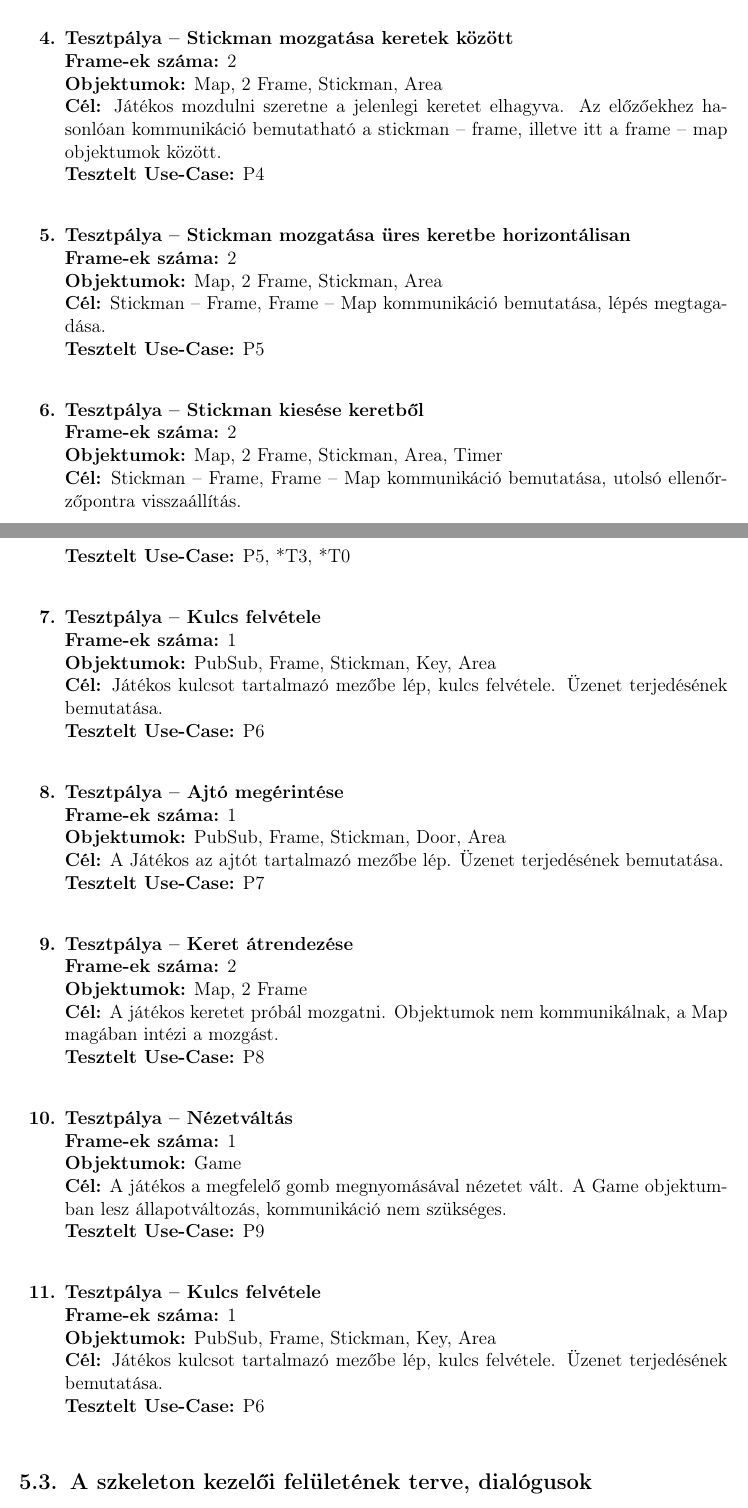
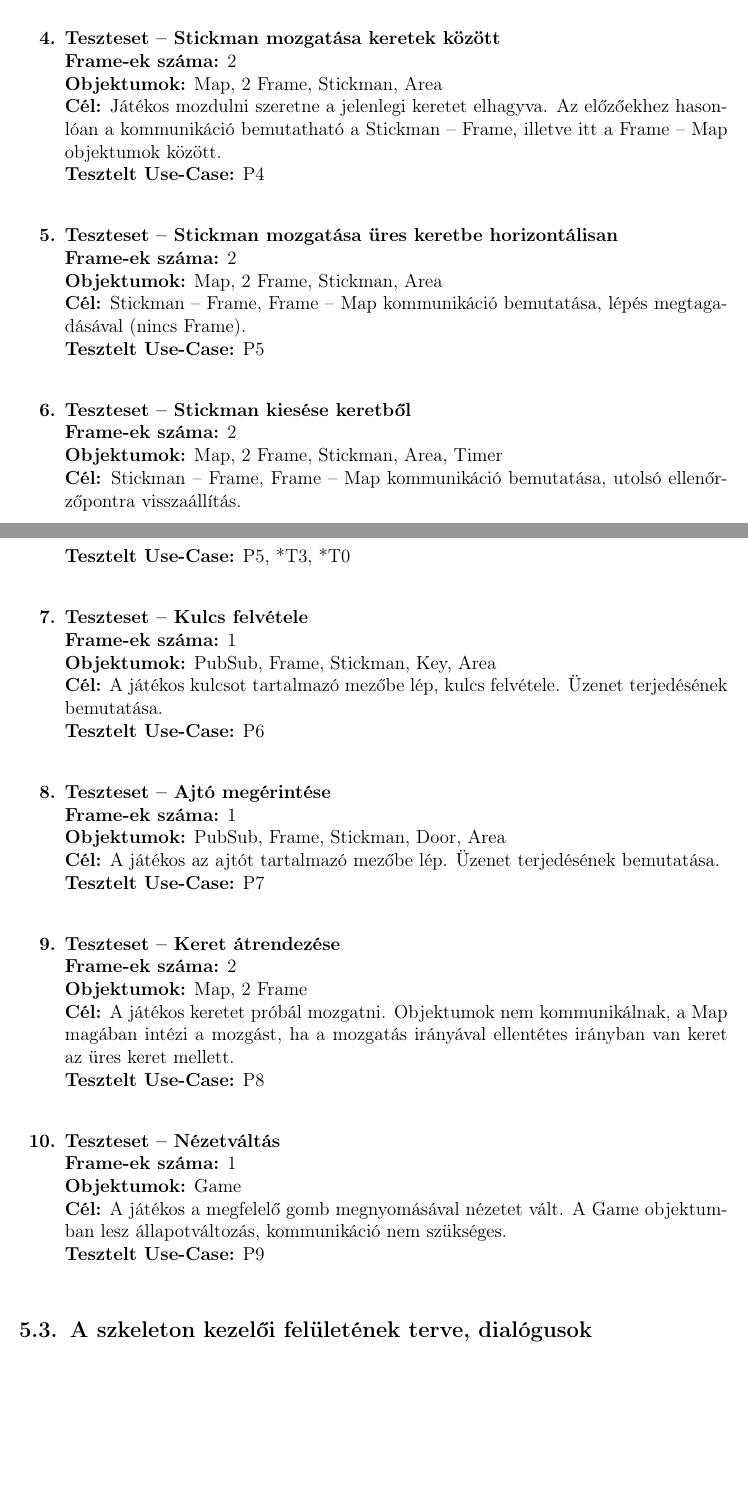
Before and after one commit to nandinc/Continuity, a LaTeX document (docs/05/05.tex): two parts of pages 6 and 7 of 8, joined at a grey line, cut so that both start at the same text, the shorter picture padded with empty space. Compiled offline with pdfLaTeX.

Commit message:
Architecture small fixes (#24)

```diff
--- a/docs/05/05.tex
+++ b/docs/05/05.tex
@@ -132,12 +132,12 @@
 			\testitem{Stickman mozgatása keretek között}
 				\tframe{2}
 				\tobjekt{Map, 2 Frame, Stickman, Area}
-				\tcel{Játékos mozdulni szeretne a jelenlegi keretet elhagyva. Az előzőekhez hasonlóan kommunikáció bemutatható a stickman -- frame, illetve itt a frame -- map objektumok között.}
+				\tcel{Játékos mozdulni szeretne a jelenlegi keretet elhagyva. Az előzőekhez hasonlóan a kommunikáció bemutatható a Stickman -- Frame, illetve itt a Frame -- Map objektumok között.}
 				\tuse{P4}
 			\testitem{Stickman mozgatása üres keretbe horizontálisan}
 				\tframe{2}
 				\tobjekt{Map, 2 Frame, Stickman, Area}
-				\tcel{Stickman -- Frame, Frame -- Map kommunikáció bemutatása, lépés megtagadása.}
+				\tcel{Stickman -- Frame, Frame -- Map kommunikáció bemutatása, lépés megtagadásával (nincs Frame).}
 				\tuse{P5}
 			\testitem{Stickman kiesése keretből}
 				\tframe{2}
@@ -147,28 +147,23 @@
 			\testitem{Kulcs felvétele}
 				\tframe{1}
 				\tobjekt{PubSub, Frame, Stickman, Key, Area}
-				\tcel{Játékos kulcsot tartalmazó mezőbe lép, kulcs felvétele. Üzenet terjedésének bemutatása.}
+				\tcel{A játékos kulcsot tartalmazó mezőbe lép, kulcs felvétele. Üzenet terjedésének bemutatása.}
 				\tuse{P6}
 			\testitem{Ajtó megérintése}
 				\tframe{1}
 				\tobjekt{PubSub, Frame, Stickman, Door, Area}
-				\tcel{A Játékos az ajtót tartalmazó mezőbe lép. Üzenet terjedésének bemutatása.}
+				\tcel{A játékos az ajtót tartalmazó mezőbe lép. Üzenet terjedésének bemutatása.}
 				\tuse{P7}
 			\testitem{Keret átrendezése}
 				\tframe{2}
 				\tobjekt{Map, 2 Frame}
-				\tcel{A játékos keretet próbál mozgatni. Objektumok nem kommunikálnak, a Map magában intézi a mozgást.}
+				\tcel{A játékos keretet próbál mozgatni. Objektumok nem kommunikálnak, a Map magában intézi a mozgást, ha a mozgatás irányával ellentétes irányban van keret az üres keret mellett.}
 				\tuse{P8}
 			\testitem{Nézetváltás}
 				\tframe{1}
 				\tobjekt{Game}
 				\tcel{A játékos a megfelelő gomb megnyomásával nézetet vált. A Game objektumban lesz állapotváltozás, kommunikáció nem szükséges.}
 				\tuse{P9}
-			\testitem{Kulcs felvétele}
-				\tframe{1}
-				\tobjekt{PubSub, Frame, Stickman, Key, Area}
-				\tcel{Játékos kulcsot tartalmazó mezőbe lép, kulcs felvétele. Üzenet terjedésének bemutatása.}
-				\tuse{P6}
 		\end{enumerate}
 
 	\subsection{A szkeleton kezelői felületének terve, dialógusok}
```
Also changed, not shown: docs/05/05.tex (2 more changed lines).
